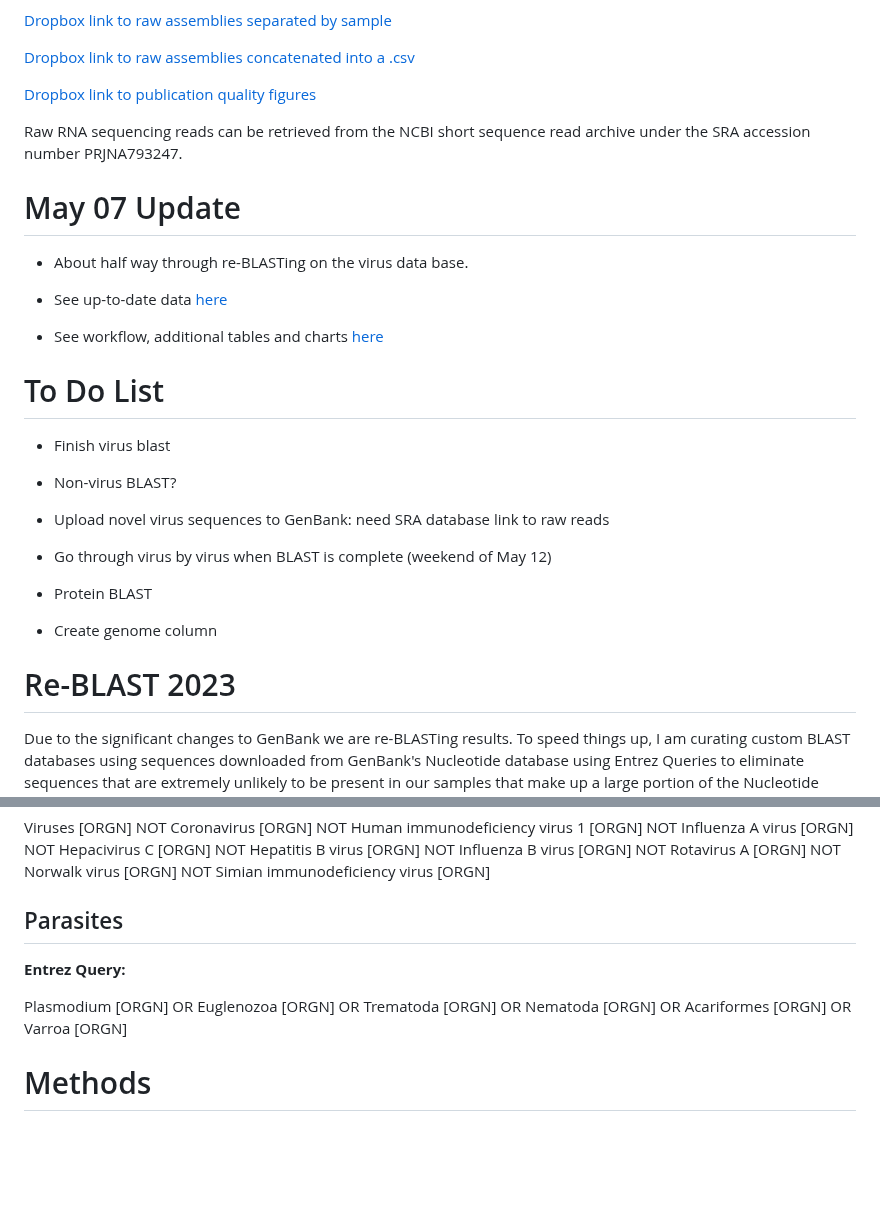
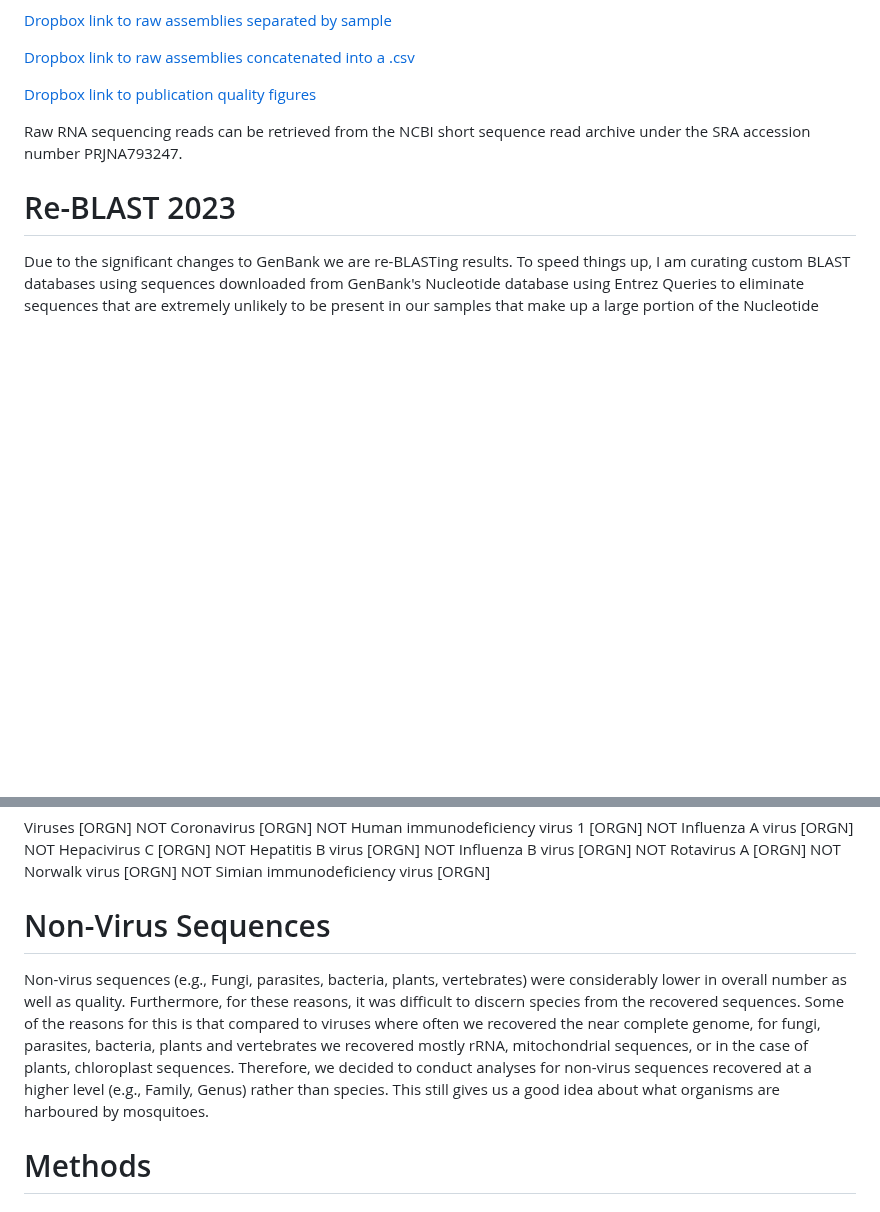
Before and after one commit to colebaril/Mosquito_Metagenomics, a Markdown page: README.md, 2 parts joined by grey strips. Rendered like a GitHub page; blank space fills up the shorter version.

```diff
--- a/README.md
+++ b/README.md
@@ -14,28 +14,6 @@ Some files generated are too large to store on GitHub (e.g., contig sequences, p
 
 Raw RNA sequencing reads can be retrieved from the NCBI short sequence read archive under the SRA accession number PRJNA793247.
 
-# May 07 Update
-
-- About half way through re-BLASTing on the virus data base.
-
-- See up-to-date data [here](https://github.com/colebaril/Mosquito_Metagenomics/blob/main/virus_master_2023.csv)
-
-- See workflow, additional tables and charts [here](https://htmlpreview.github.io/?https://github.com/colebaril/Mosquito_Metagenomics/blob/main/Mosquito_Metagenomics.html)
-
-# To Do List
-
-- Finish virus blast
-
-- Non-virus BLAST?
-
-- Upload novel virus sequences to GenBank: need SRA database link to raw reads
-
-- Go through virus by virus when BLAST is complete (weekend of May 12)
-
-- Protein BLAST
-
-- Create genome column
-
 
 # Re-BLAST 2023
 
@@ -47,11 +25,9 @@ Due to the significant changes to GenBank we are re-BLASTing results. To speed t
 
 Viruses [ORGN] NOT Coronavirus [ORGN] NOT Human immunodeficiency virus 1 [ORGN] NOT Influenza A virus [ORGN] NOT Hepacivirus C [ORGN] NOT Hepatitis B virus [ORGN] NOT Influenza B virus [ORGN] NOT Rotavirus A [ORGN] NOT Norwalk virus [ORGN] NOT Simian immunodeficiency virus [ORGN]
 
-## Parasites
+# Non-Virus Sequences
 
-**Entrez Query:**
-
-Plasmodium [ORGN] OR Euglenozoa [ORGN] OR Trematoda [ORGN] OR Nematoda [ORGN] OR Acariformes [ORGN] OR Varroa [ORGN]
+Non-virus sequences (e.g., Fungi, parasites, bacteria, plants, vertebrates) were considerably lower in overall number as well as quality. Furthermore, for these reasons, it was difficult to discern species from the recovered sequences. Some of the reasons for this is that compared to viruses where often we recovered the near complete genome, for fungi, parasites, bacteria, plants and vertebrates we recovered mostly rRNA, mitochondrial sequences, or in the case of plants, chloroplast sequences. Therefore, we decided to conduct analyses for non-virus sequences recovered at a higher level (e.g., Family, Genus) rather than species. This still gives us a good idea about what organisms are harboured by mosquitoes.
 
 # Methods
 
```
